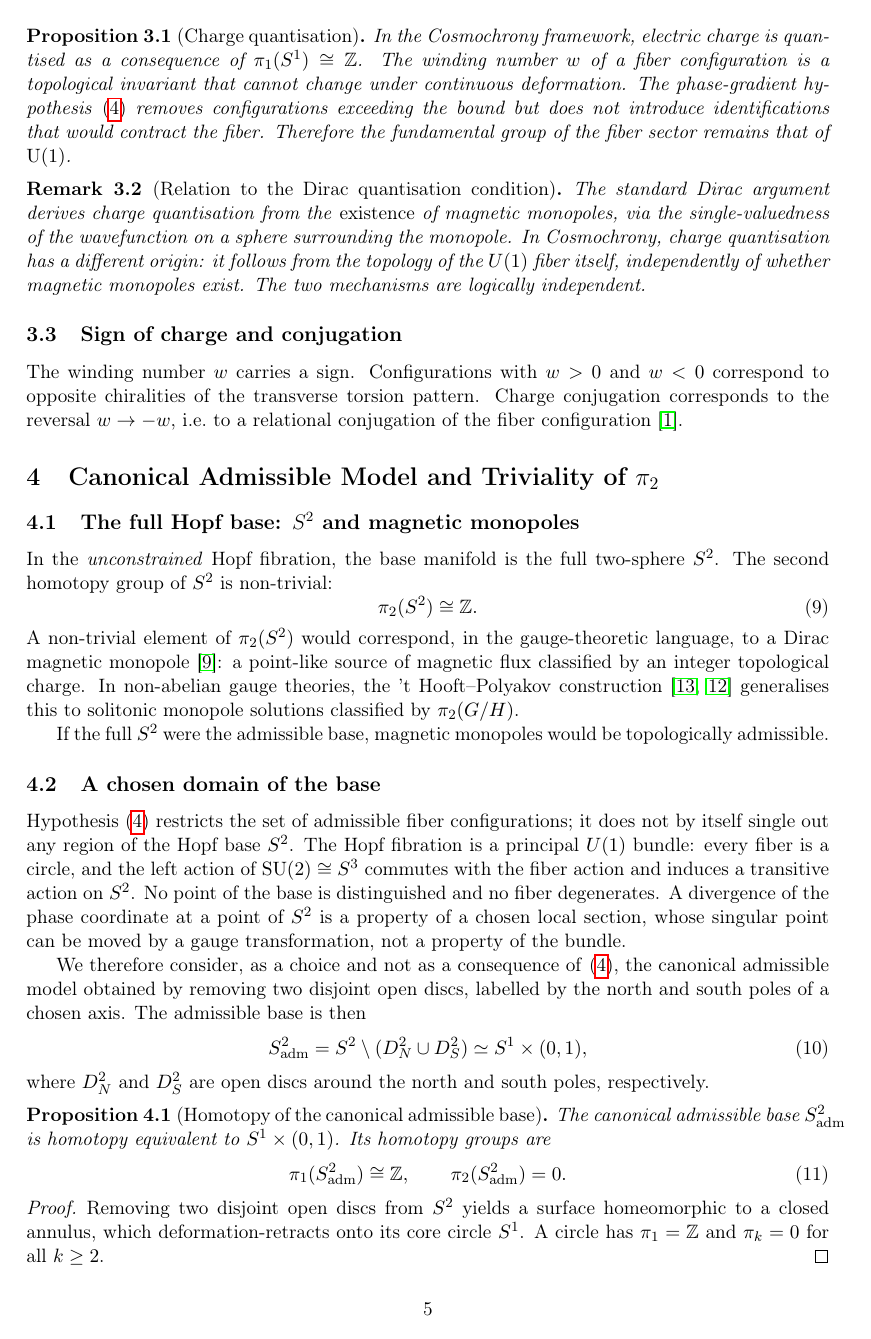
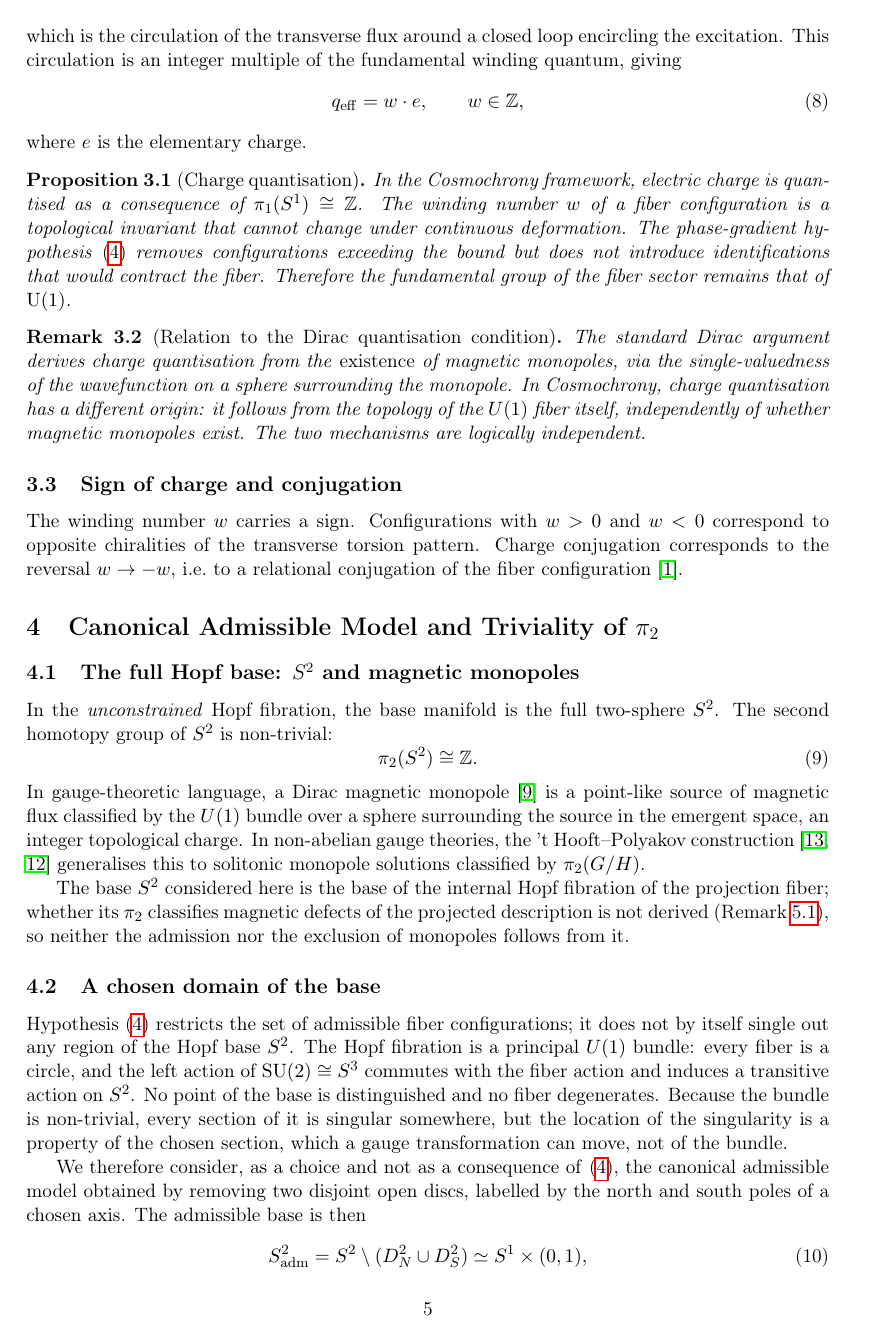
Before and after one commit to Cosmochrony/topological-invariants, a LaTeX paper (tex/TopologicalInvariants.tex): page 5 of 9. Compiled offline with pdfLaTeX.

Commit message:
Review round 1 fixes (O18/TopInv lot): version strings, open monopole wording, chosen trivialisation, status cells

```diff
--- a/tex/TopologicalInvariants.tex
+++ b/tex/TopologicalInvariants.tex
@@ -287,17 +289,19 @@ under the non-injective projection~$\Pi$
         \label{eq:pi2S2}
         \pi_2(S^2) \cong \mathbb{Z}.
       \end{equation}
-      A non-trivial element of $\pi_2(S^2)$ would correspond, in the
-      gauge-theoretic language, to a Dirac magnetic
-      monopole~\cite{Dirac1931}:
-      a point-like source of magnetic flux classified by an integer
-      topological charge.
+      In gauge-theoretic language, a Dirac magnetic
+      monopole~\cite{Dirac1931} is a point-like source of magnetic flux
+      classified by the $U(1)$ bundle over a sphere surrounding the source
+      in the emergent space, an integer topological charge.
       In non-abelian gauge theories, the 't~Hooft--Polyakov
       construction~\cite{tHooft1974,Polyakov1974} generalises this to
       solitonic monopole solutions classified by $\pi_2(G/H)$.
 
-      If the full $S^2$ were the admissible base, magnetic monopoles would
-      be topologically admissible.
+      The base~$S^2$ considered here is the base of the internal Hopf
+      fibration of the projection fiber; whether its $\pi_2$ classifies
+      magnetic defects of the projected description is not derived
+      (Remark~\ref{cor:nomonopole}), so neither the admission nor the
+      exclusion of monopoles follows from it.
 
     \subsection{A chosen domain of the base}
 
@@ -308,9 +312,10 @@ under the non-injective projection~$\Pi$
       circle, and the left action of $\mathrm{SU}(2) \cong S^3$ commutes with
       the fiber action and induces a transitive action on~$S^2$.
       No point of the base is distinguished and no fiber degenerates.
-      A divergence of the phase coordinate at a point of~$S^2$ is a property
-      of a chosen local section, whose singular point can be moved by a gauge
-      transformation, not a property of the bundle.
+      Because the bundle is non-trivial, every section of it is singular
+      somewhere, but the location of the singularity is a property of the
+      chosen section, which a gauge transformation can move, not of the
+      bundle.
 
       We therefore consider, as a choice and not as a consequence
       of~\eqref{eq:fluxproj}, the canonical admissible model obtained by
```
Also changed, not shown: README.md, tex/TopologicalInvariants.tex (16 more changed lines).
